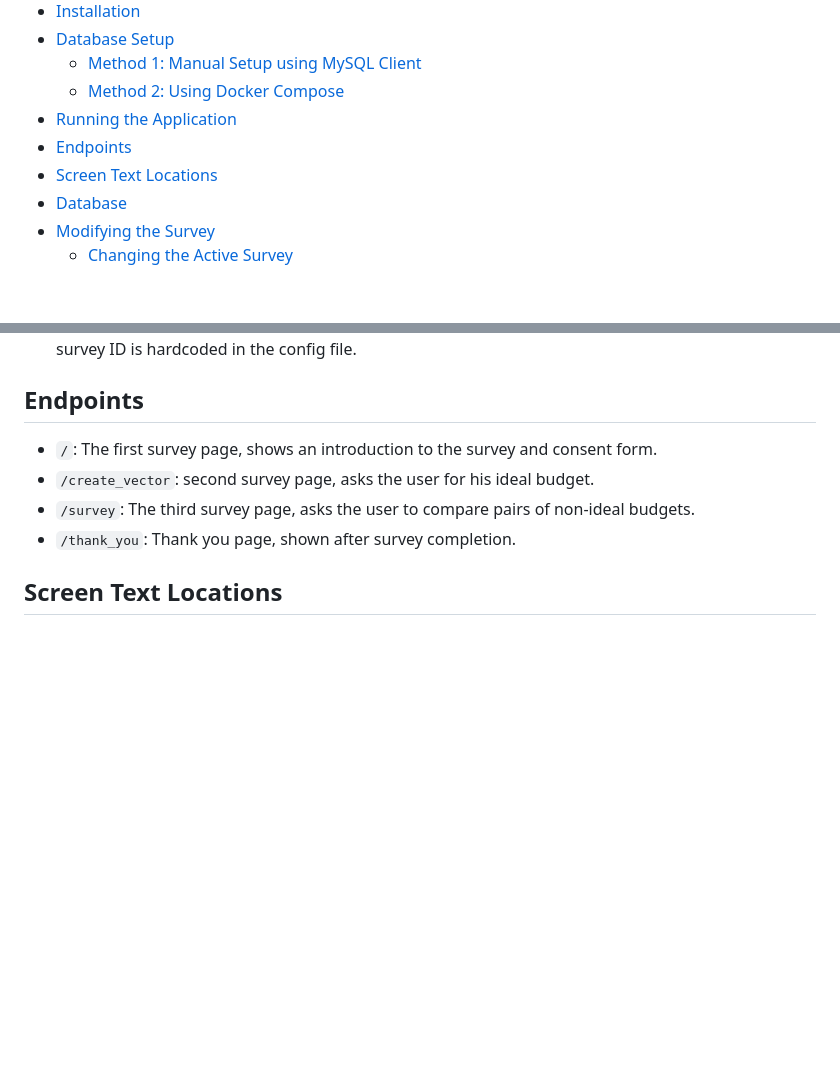
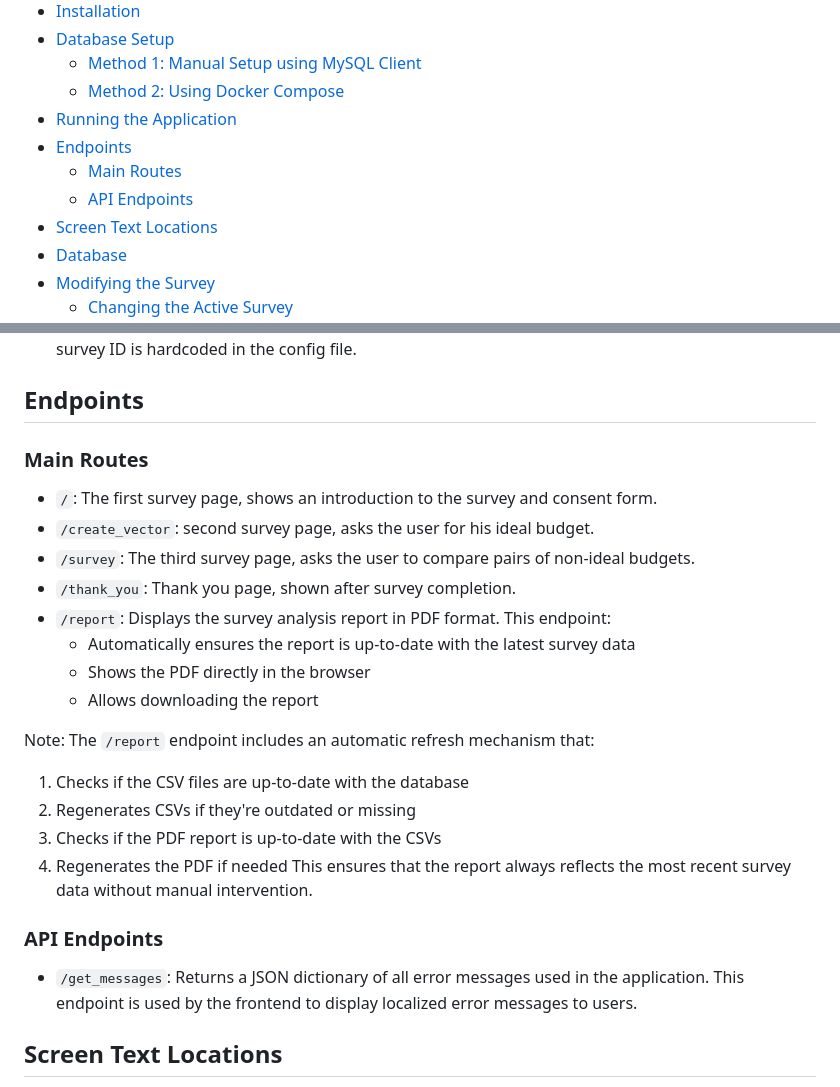
Before and after one commit to ariel-research/budget-survey, a Markdown page: README.md, 2 parts joined by grey strips. Rendered like a GitHub page; blank space fills up the shorter version.

Commit message:
update the '/report' endpoint in the readme

```diff
--- a/README.md
+++ b/README.md
@@ -10,6 +10,8 @@
   - [Method 2: Using Docker Compose](#method-2-using-docker-compose)
 - [Running the Application](#running-the-application)
 - [Endpoints](#endpoints)
+  - [Main Routes](#main-routes)
+  - [API Endpoints](#api-endpoints)
 - [Screen Text Locations](#screen-text-locations)
 - [Database](#database)
 - [Modifying the Survey](#modifying-the-survey)
@@ -121,10 +123,26 @@ Notes:
 - While the 'surveyid' parameter is required in the URL, it is not used by the application. Instead, the survey ID is hardcoded in the config file.
 
 ## Endpoints
+
+### Main Routes
 - `/`: The first survey page, shows an introduction to the survey and consent form.
 - `/create_vector`: second survey page, asks the user for his ideal budget.
 - `/survey`: The third survey page, asks the user to compare pairs of non-ideal budgets.
 - `/thank_you`: Thank you page, shown after survey completion.
+- `/report`: Displays the survey analysis report in PDF format. This endpoint:
+  - Automatically ensures the report is up-to-date with the latest survey data
+  - Shows the PDF directly in the browser
+  - Allows downloading the report
+
+Note: The `/report` endpoint includes an automatic refresh mechanism that:
+1. Checks if the CSV files are up-to-date with the database
+2. Regenerates CSVs if they're outdated or missing
+3. Checks if the PDF report is up-to-date with the CSVs
+4. Regenerates the PDF if needed
+This ensures that the report always reflects the most recent survey data without manual intervention.
+
+### API Endpoints
+- `/get_messages`: Returns a JSON dictionary of all error messages used in the application. This endpoint is used by the frontend to display localized error messages to users.
 
 ## Screen Text Locations
 To modify the text displayed on each screen of the application, here's a guide to which files contain the text for each screen:
```
